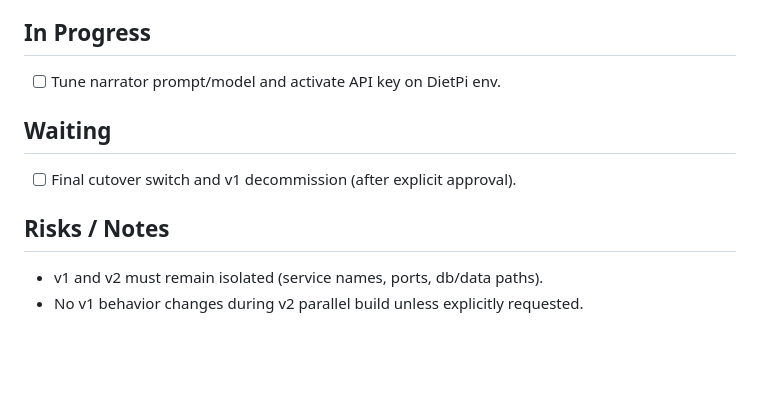
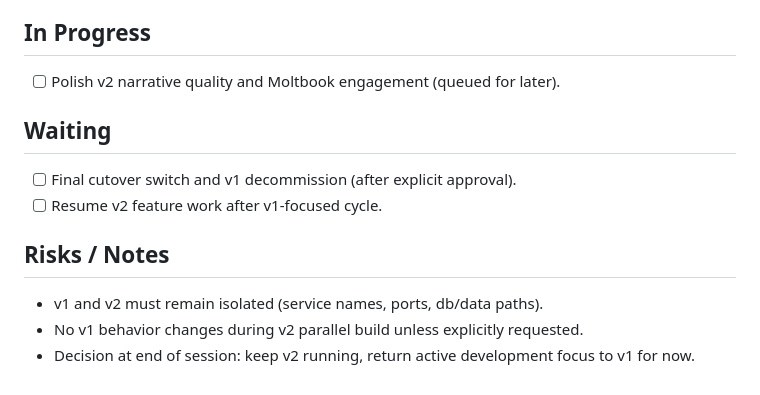
Before and after one commit to Muadiv/am-i-alive, a Markdown page: v2/STATUS.md, the part around one of its changes. Drawn GitHub-style; blank space fills up the shorter version.

```diff
--- a/v2/STATUS.md
+++ b/v2/STATUS.md
@@ -51,13 +51,15 @@ Last updated: 2026-02-05
 
 ## In Progress
 
-- [ ] Tune narrator prompt/model and activate API key on DietPi env.
+- [ ] Polish v2 narrative quality and Moltbook engagement (queued for later).
 
 ## Waiting
 
 - [ ] Final cutover switch and v1 decommission (after explicit approval).
+- [ ] Resume v2 feature work after v1-focused cycle.
 
 ## Risks / Notes
 
 - v1 and v2 must remain isolated (service names, ports, db/data paths).
 - No v1 behavior changes during v2 parallel build unless explicitly requested.
+- Decision at end of session: keep v2 running, return active development focus to v1 for now.
```
Also changed, not shown: other parts of v2/STATUS.md (+1 -1 lines), docs/ISSUES.md (+17 -0 lines), docs/STATUS.md (+18 -0 lines).
